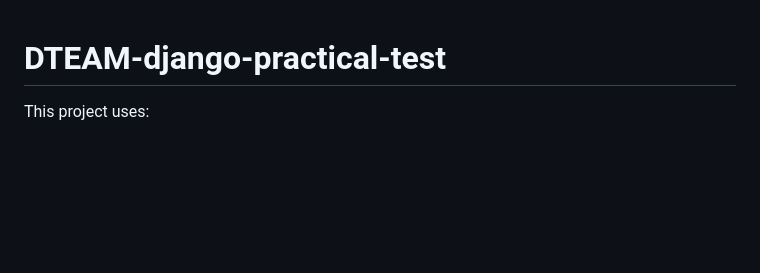
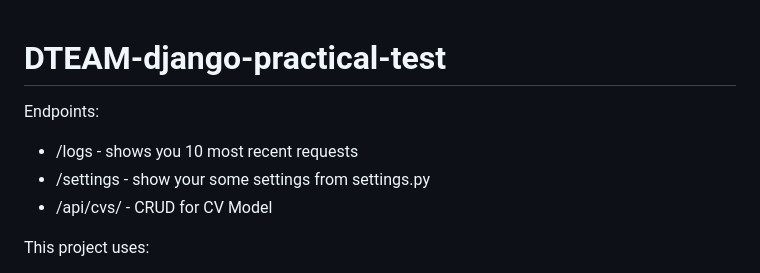
Before and after one commit to mikhailgomziak/DTEAM-django-practical-test, a Markdown page: README.md, the part around the change. Drawn GitHub-style; blank space fills up the shorter version.

```diff
--- a/README.md
+++ b/README.md
@@ -1,4 +1,9 @@
 # DTEAM-django-practical-test
+
+Endpoints:
+- /logs - shows you 10 most recent requests
+- /settings - show your some settings from settings.py
+- /api/cvs/ - CRUD for CV Model
 
 This project uses:
 
```
